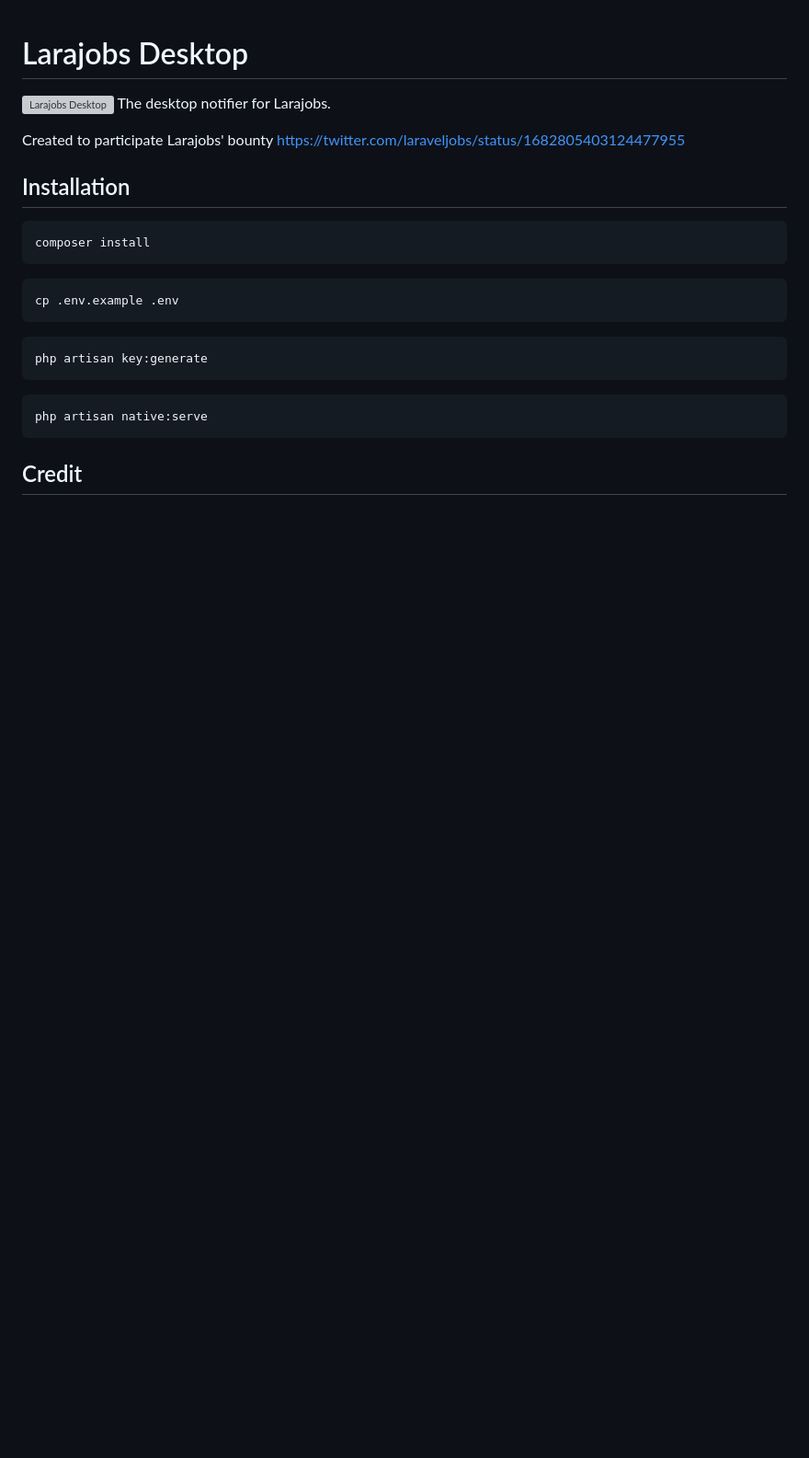
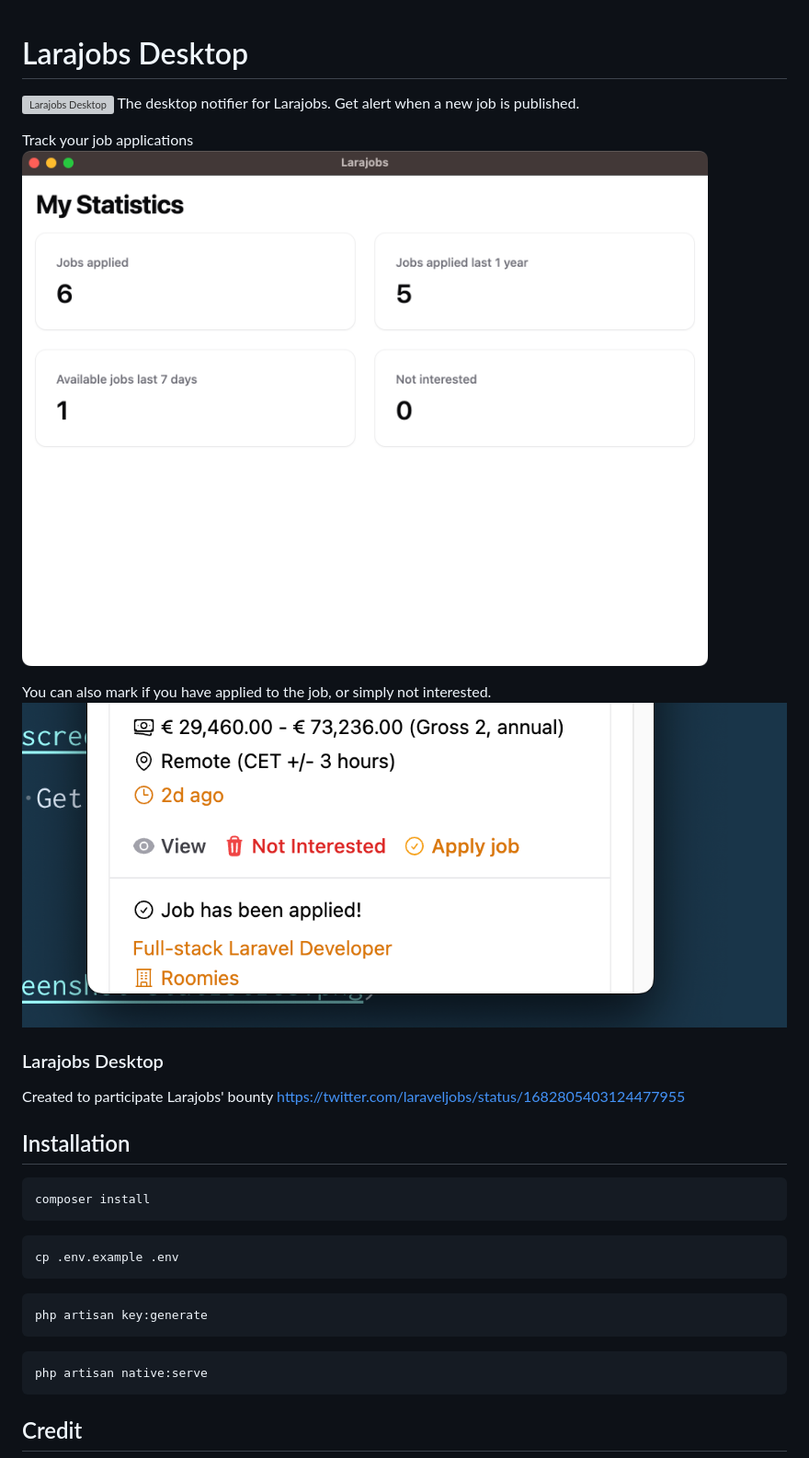
Before and after one commit to sawirricardo/larajobs-desktop, a Markdown page: README.md, the part around the change. Shown: that part at 92% size. Drawn GitHub-style; pictures changed too: resources/ai/screenshot-actions.png (added); blank space fills up the shorter version; grey boxes are pictures that could not be loaded.

Commit message:
added new screenshots

```diff
--- a/README.md
+++ b/README.md
@@ -1,7 +1,15 @@
 # Larajobs Desktop
 
-![Larajobs Desktop](/resources/ai/screenshot.png)
-The desktop notifier for Larajobs.
+![Larajobs Desktop](/resources/ai/screenshot-2.png)
+The desktop notifier for Larajobs. Get alert when a new job is published.
+
+Track your job applications
+![My Statistics](/resources/ai/screenshot-statistics.png)
+
+You can also mark if you have applied to the job, or simply not interested.
+![My actions](/resources/ai/screenshot-actions.png)
+
+### Larajobs Desktop
 
 Created to participate Larajobs' bounty https://twitter.com/laraveljobs/status/1682805403124477955
 
```
Also changed, not shown: 1 other file.
